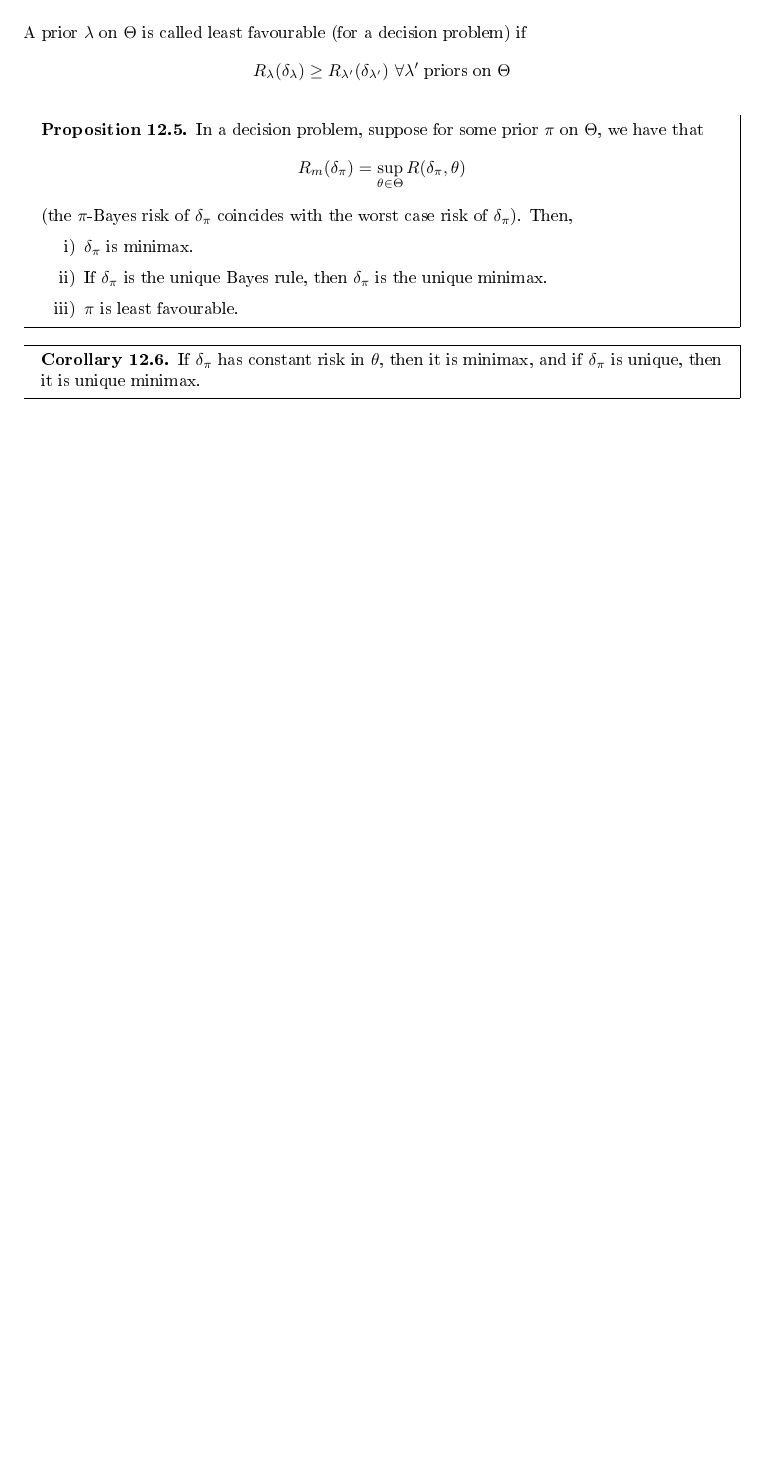
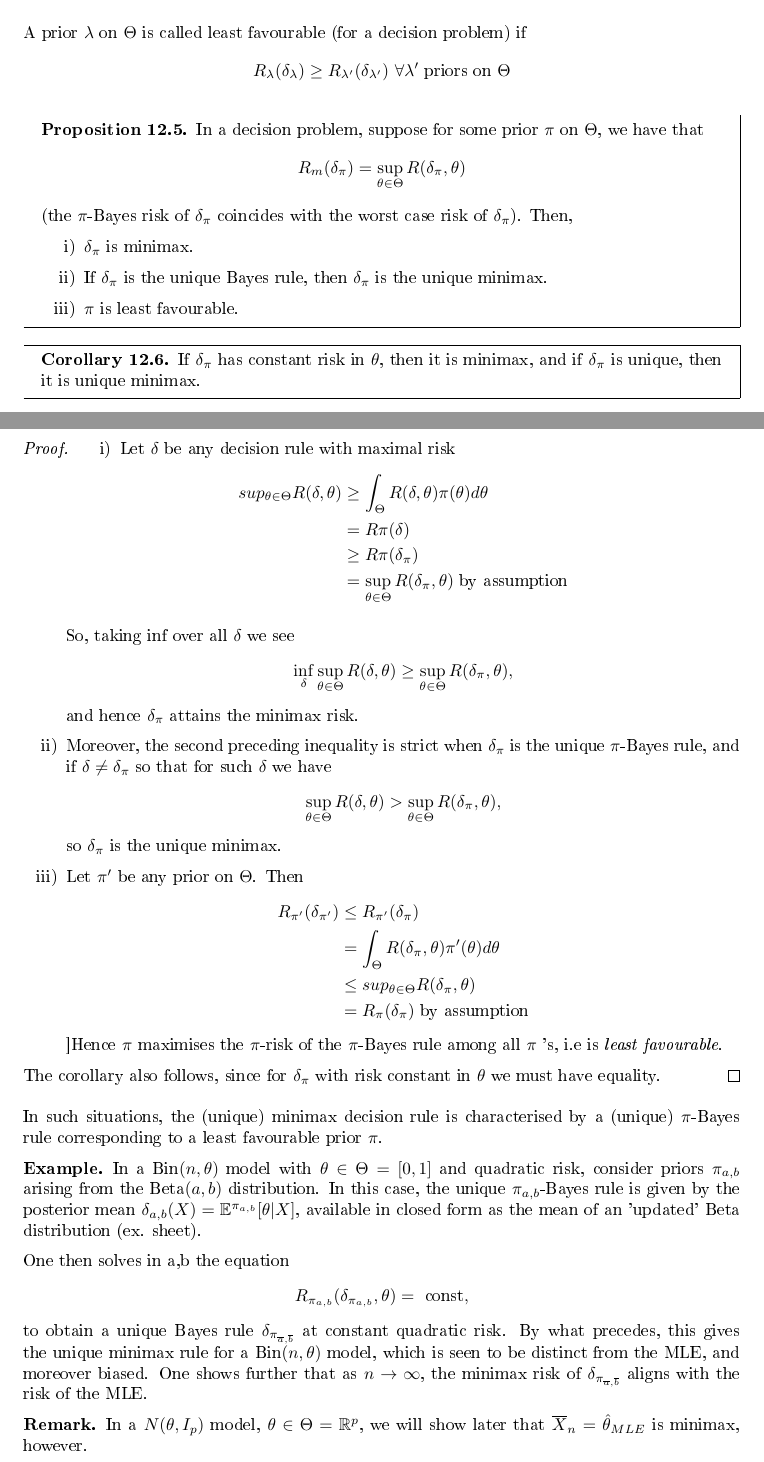
Before and after one commit to OliShenton/lecture-notes, a LaTeX document (principles-of-statistics/notes.tex): part of page 29 of 29 before the commit and two parts of pages 29 and 30 of 31 after it, the two joined at a grey line, cut so that both start at the same text, the shorter picture padded with empty space. The pictures show the PDF file principles-of-statistics/notes.pdf that the author committed with the source.

Commit message:
Add files via upload

```diff
--- a/principles-of-statistics/notes.tex
+++ b/principles-of-statistics/notes.tex
@@ -1276,3 +1276,62 @@ A prior $\lambda$ on $\Theta$ is called least favourable (for a decision problem
 	If $\delta_{\pi}$ has constant risk in $\theta$, then it is minimax, and if $\delta_{\pi}$ is unique, then it is unique minimax.
 \end{corol}
 
+\begin{proof}
+	\begin{enumerate}[label=\roman*)]
+		\item Let $\delta$ be any decision rule with maximal risk
+			\begin{align*}
+				sup_{\theta\in \Theta} R(\delta,\theta) &\ge  \int_{\Theta} R(\delta,\theta)\pi(\theta)d\theta \\
+				&= R\pi(\delta) \\
+				&\ge R\pi(\delta_{\pi}) \\
+				&= \sup_{\theta \in \Theta} R(\delta_{\pi},\theta) \text{ by assumption}
+			\end{align*}
+
+			So, taking inf over all $\delta$ we see
+			\[
+				\inf_{\delta} \sup_{\theta \in  \Theta} R(\delta,\theta) \ge  \sup_{\theta \in  \Theta} R(\delta_{\pi},\theta)
+			,\]
+			and hence $\delta_{\pi}$ attains the minimax risk.
+
+		\item Moreover, the second preceding inequality is strict when $\delta_{\pi}$ is the unique $\pi$-Bayes rule, and if $\delta \neq \delta_{\pi}$ so that for such $\delta$ we have
+			\[
+				\sup_{\theta \in \Theta} R(\delta, \theta) > \sup_{\theta \in \Theta} R(\delta_{\pi},\theta)
+			,\]
+			so $\delta_{\pi}$ is the unique minimax.
+		\item Let $\pi'$ be any prior on $\Theta$. Then
+			\begin{align*}
+				R_{\pi'}(\delta_{\pi'}) &\le R_{\pi'}(\delta_{\pi}) \\
+				&= \int_{\Theta} R(\delta_{\pi}, \theta) \pi'(\theta)d\theta \\
+				&\le sup_{\theta \in \Theta} R(\delta_{\pi},\theta) \\
+				&= R_{\pi}(\delta_{\pi}) \text{ by assumption}
+			\end{align*}
+			]Hence $\pi$ maximises the $\pi$-risk of the $\pi$-Bayes rule among all $\pi$ 's, i.e is \textit{least favourable}.
+	\end{enumerate}
+
+	The corollary also follows, since for $\delta_{\pi}$ with risk constant in $\theta$ we must have equality.
+\end{proof}
+
+In such situations, the (unique) minimax decision rule is characterised by a (unique) $\pi$-Bayes rule corresponding to a least favourable prior $\pi$.
+
+\begin{eg}
+	In a $\text{Bin}(n,\theta) $ model with $\theta \in \Theta = [0,1]$ and quadratic risk, consider priors $\pi_{a, b}$ arising from the $\text{Beta}(a,b)$ distribution. In this case, the unique $\pi_{a, b}$-Bayes rule is given by the posterior mean $\delta_{a, b}(X) = \E^{\pi_{a,b}} [\theta |X]$, available in closed form as the mean of an 'updated' Beta distribution (ex. sheet).
+
+	One then solves in a,b the equation
+	\begin{align*}
+		R_{\pi_{a,b}}(\delta_{\pi_{a,b}}, \theta) = \text{ const}
+	,\end{align*}
+	to obtain a unique Bayes rule $\delta_{\pi_{\overline{a},\overline{b}}}$ at constant quadratic risk. By what precedes, this gives the unique minimax rule for a $\text{Bin}(n, \theta)$ model, which is seen to be distinct from the MLE, and moreover biased. One shows further that as $n\to \infty$, the minimax risk of $\delta_{\pi_{\overline{a},\overline{b}}}$ aligns with the risk of the MLE.
+\end{eg}
+
+\begin{remark}
+	In a $N(\theta, I_{p})$ model, $\theta \in \Theta = \R^{p}$, we will show later that $\overline{X}_n = \hat{\theta}_{MLE}$ is minimax, however.
+\end{remark}
+
+\subsection{Admissibility}
+
+\begin{defn}
+	In a decision problem, a decision rule $\delta$ is called \textit{inadmissible} if $\exists \delta' $ s.t $R(\delta', \theta) \le \R(\delta, \theta) \text{ } \forall \theta \in \Theta$, and $R(\delta', \theta) < R(\delta, \theta) \text{ for some } \theta$. We say that $\delta'$ dominates $\delta$.
+
+	$\delta$ is called admissible if no such $\delta'$ exists.
+\end{defn}
+
+\begin{prop}
@@ -1278,0 +1342,12 @@ A prior $\lambda$ on $\Theta$ is called least favourable (for a decision problem
+	\end{enumerate}
+\end{prop}
+
+\begin{proof}
+	See example sheet.
+\end{proof}
+
+\begin{remark}
+	The unique minimax rule from the previous $\text{Bin}(n, \theta)$ model is thus also admissible.
+\end{remark}
+
+\begin{thm}
@@ -1278,0 +1365 @@ A prior $\lambda$ on $\Theta$ is called least favourable (for a decision problem
+\end{thm}
@@ -1279 +1375,3 @@ A prior $\lambda$ on $\Theta$ is called least favourable (for a decision problem
+\end{proof}
+
 \end{document}
```
Also changed, not shown: principles-of-statistics/notes.pdf, principles-of-statistics/notes.tex (46 more changed lines).
